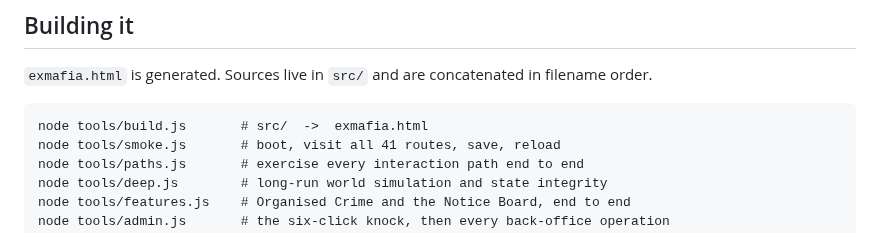
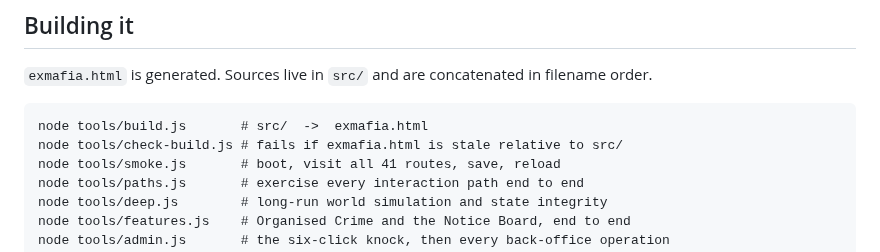
Before and after one commit to chrisjdog65/exmafia, a Markdown page: README.md, the part around the change. GitHub-like rendering.

````diff
--- a/README.md
+++ b/README.md
@@ -178,6 +178,7 @@ version here is invented; and the Notice Board has no precedent at all — it ex
 
 ```
 node tools/build.js       # src/  ->  exmafia.html
+node tools/check-build.js # fails if exmafia.html is stale relative to src/
 node tools/smoke.js       # boot, visit all 41 routes, save, reload
 node tools/paths.js       # exercise every interaction path end to end
 node tools/deep.js        # long-run world simulation and state integrity
````
Also changed, not shown: shot-city.png, shot-ladder.png, 3 other files.
